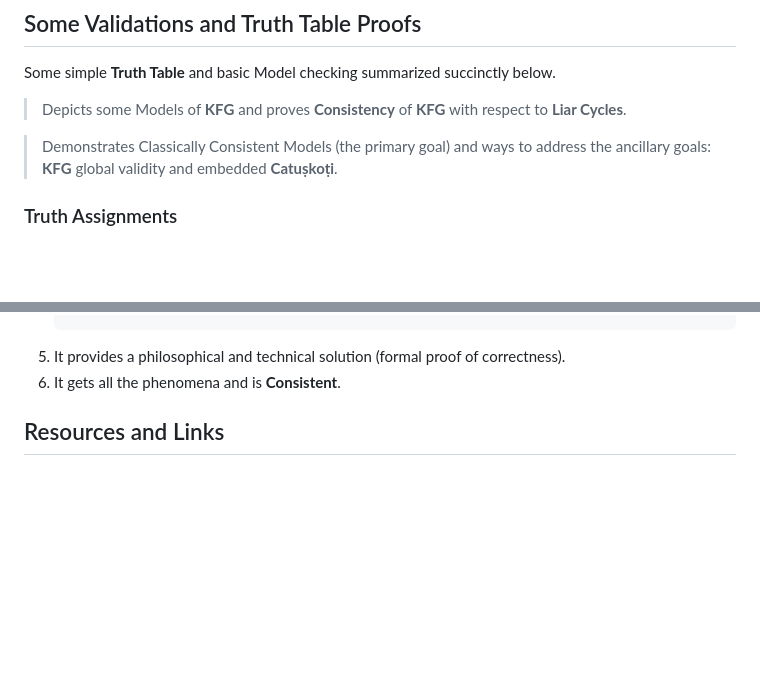
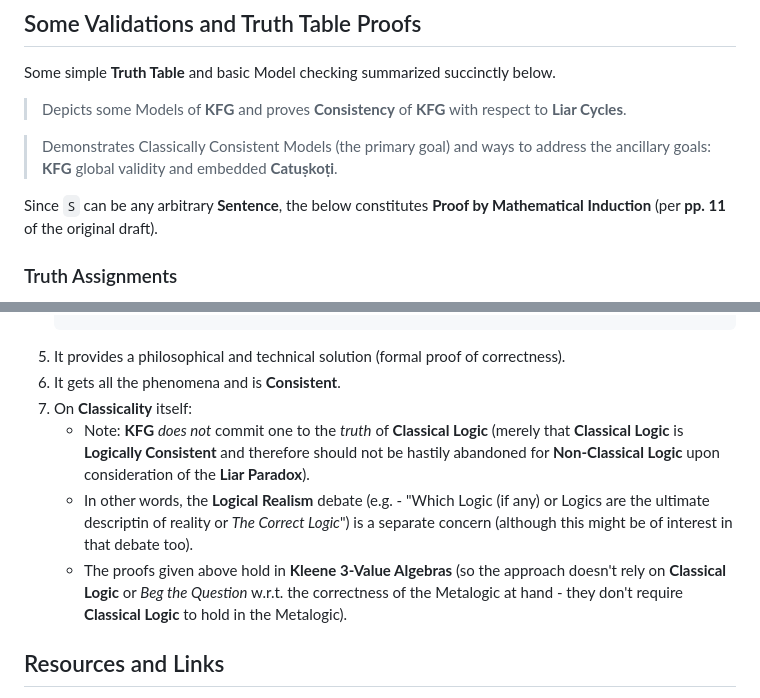
Before and after one commit to Thoughtscript/truth-eliminability-sorting-algorithm, a Markdown page: README.md, 2 parts joined by grey strips. GitHub-like rendering; blank space fills up the shorter version.

Commit message:
add some comments

````diff
--- a/README.md
+++ b/README.md
@@ -98,6 +98,8 @@ Some simple **Truth Table** and basic Model checking summarized succinctly below
 > Depicts some Models of **KFG** and proves **Consistency** of **KFG** with respect to **Liar Cycles**.
 
 > Demonstrates Classically Consistent Models (the primary goal) and ways to address the ancillary goals: **KFG** global validity and embedded **Catuṣkoṭi**.
+
+Since `S` can be any arbitrary **Sentence**, the below constitutes **Proof by Mathematical Induction** (per **pp. 11** of the original draft).
 
 ### Truth Assignments
 
@@ -265,6 +267,10 @@ I think this is akin to subfields like the debate between `S4` vs `S5 Modal Logi
    ```
 5. It provides a philosophical and technical solution (formal proof of correctness).
 6. It gets all the phenomena and is **Consistent**.
+7. On **Classicality** itself:
+   * Note: **KFG** *does not* commit one to the *truth* of **Classical Logic** (merely that **Classical Logic** is **Logically Consistent** and therefore should not be hastily abandoned for **Non-Classical Logic** upon consideration of the **Liar Paradox**).
+   * In other words, the **Logical Realism** debate (e.g. - "Which Logic (if any) or Logics are the ultimate descriptin of reality or *The Correct Logic*") is a separate concern (although this might be of interest in that debate too).
+   * The proofs given above hold in **Kleene 3-Value Algebras** (so the approach doesn't rely on **Classical Logic** or *Beg the Question* w.r.t. the correctness of the Metalogic at hand - they don't require **Classical Logic** to hold in the Metalogic).
 
 ## Resources and Links
 
````
